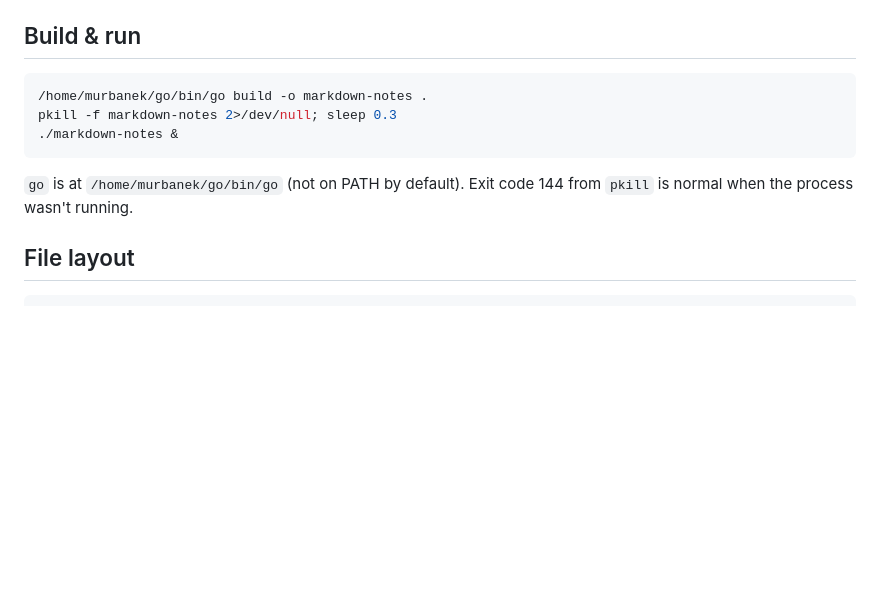
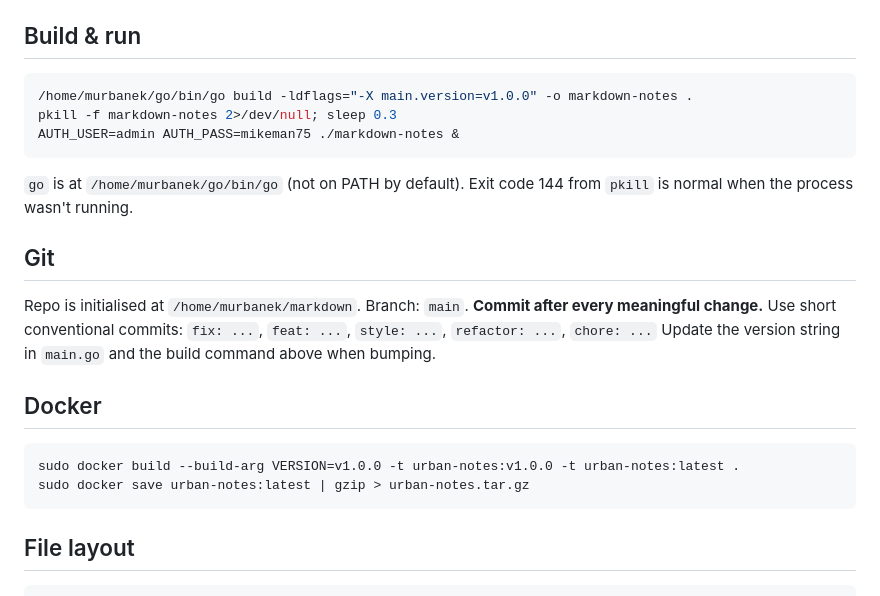
Before and after one commit to mturbanek/urban-notes, a Markdown page: CLAUDE.md, the part around the change. Rendered like a GitHub page; blank space fills up the shorter version.

Commit message:
chore: add git workflow notes to CLAUDE.md
Documents branch, commit convention, version bump process,
and Docker build/export commands.

Co-Authored-By: Claude Sonnet 4.6 <noreply@anthropic.com>

````diff
--- a/CLAUDE.md
+++ b/CLAUDE.md
@@ -5,12 +5,24 @@ A Go-based markdown note-taking web app. Single binary, no database — each not
 
 ## Build & run
 ```bash
-/home/murbanek/go/bin/go build -o markdown-notes .
+/home/murbanek/go/bin/go build -ldflags="-X main.version=v1.0.0" -o markdown-notes .
 pkill -f markdown-notes 2>/dev/null; sleep 0.3
-./markdown-notes &
+AUTH_USER=admin AUTH_PASS=mikeman75 ./markdown-notes &
 ```
 `go` is at `/home/murbanek/go/bin/go` (not on PATH by default).
 Exit code 144 from `pkill` is normal when the process wasn't running.
+
+## Git
+Repo is initialised at `/home/murbanek/markdown`. Branch: `main`.
+**Commit after every meaningful change.** Use short conventional commits:
+`fix: ...`, `feat: ...`, `style: ...`, `refactor: ...`, `chore: ...`
+Update the version string in `main.go` and the build command above when bumping.
+
+## Docker
+```bash
+sudo docker build --build-arg VERSION=v1.0.0 -t urban-notes:v1.0.0 -t urban-notes:latest .
+sudo docker save urban-notes:latest | gzip > urban-notes.tar.gz
+```
 
 ## File layout
 ```
````
